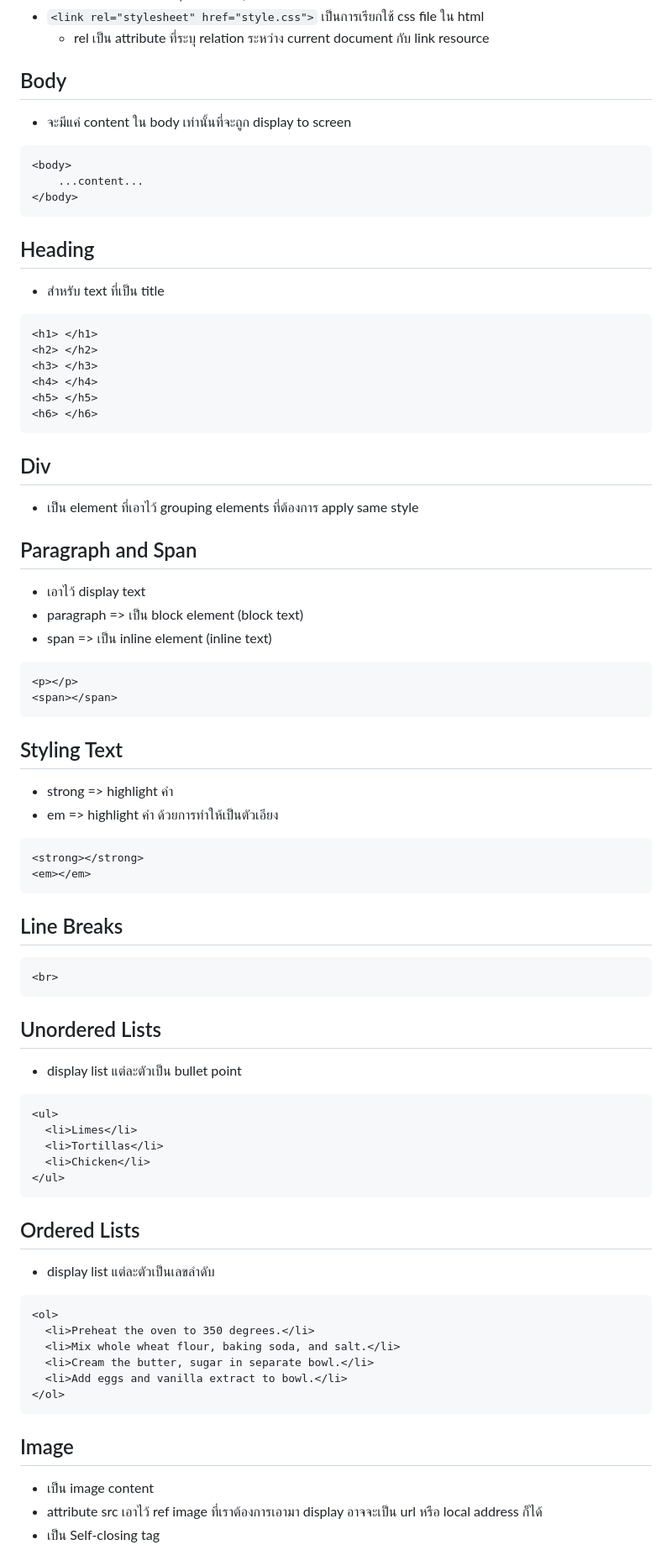
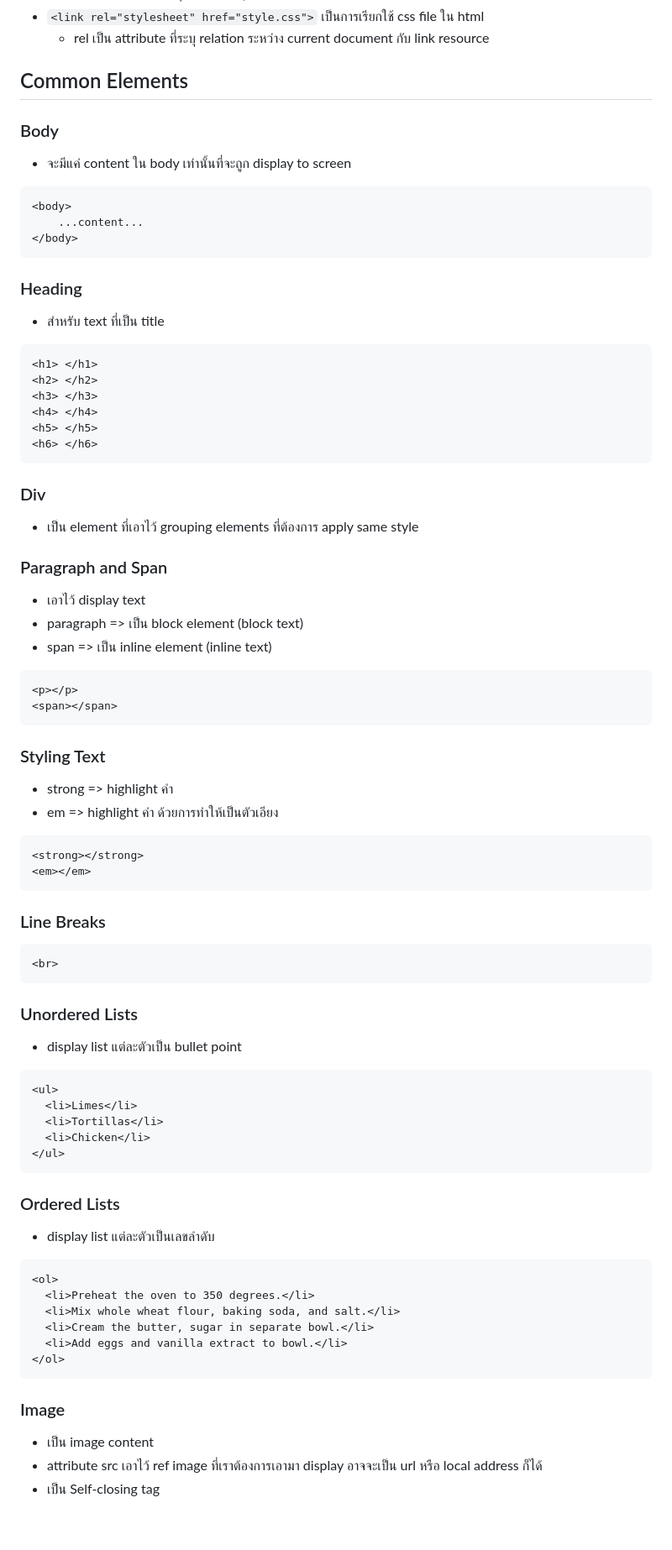
Before and after one commit to guntza10/Zero-To-Fullstack, a Markdown page: Html&CSS.md, the part around the change printed below. Shown: that part at 84% size. Drawn GitHub-style; blank space fills up the shorter version.

Commit message:
update headling tag

````diff
--- a/Html&CSS.md
+++ b/Html&CSS.md
@@ -7,7 +7,9 @@
 - `<link rel="stylesheet" href="style.css">` เป็นการเรียกใช้ css file ใน html
   - rel เป็น attribute ที่ระบุ relation ระหว่าง current document กับ link resource
 
-## Body
+## Common Elements
+
+### Body
 
 - จะมีแค่ content ใน body เท่านั้นที่จะถูก display to screen
 
@@ -17,7 +19,7 @@
 </body>
 ```
 
-## Heading
+### Heading
 
 - สำหรับ text ที่เป็น title
 
@@ -30,11 +32,11 @@
 <h6> </h6>
 ```
 
-## Div
+### Div
 
 - เป็น element ที่เอาไว้ grouping elements ที่ต้องการ apply same style
 
-## Paragraph and Span
+### Paragraph and Span
 
 - เอาไว้ display text
 - paragraph => เป็น block element (block text)
@@ -45,7 +47,7 @@
 <span></span>
 ```
 
-## Styling Text
+### Styling Text
 
 - strong => highlight คำ
 - em => highlight คำ ด้วยการทำให้เป็นตัวเอียง
@@ -55,13 +57,13 @@
 <em></em>
 ```
 
-## Line Breaks
+### Line Breaks
 
 ```
 <br>
 ```
 
-## Unordered Lists
+### Unordered Lists
 
 - display list แต่ละตัวเป็น bullet point
 
@@ -73,7 +75,7 @@
 </ul>
 ```
 
-## Ordered Lists
+### Ordered Lists
 
 - display list แต่ละตัวเป็นเลขลำดับ
 
@@ -86,7 +88,7 @@
 </ol>
 ```
 
-## Image
+### Image
 
 - เป็น image content
 - attribute src เอาไว้ ref image ที่เราต้องการเอามา display อาจจะเป็น url หรือ local address ก็ได้
````
Also changed, not shown: other parts of Html&CSS.md (+1 -1 lines).
